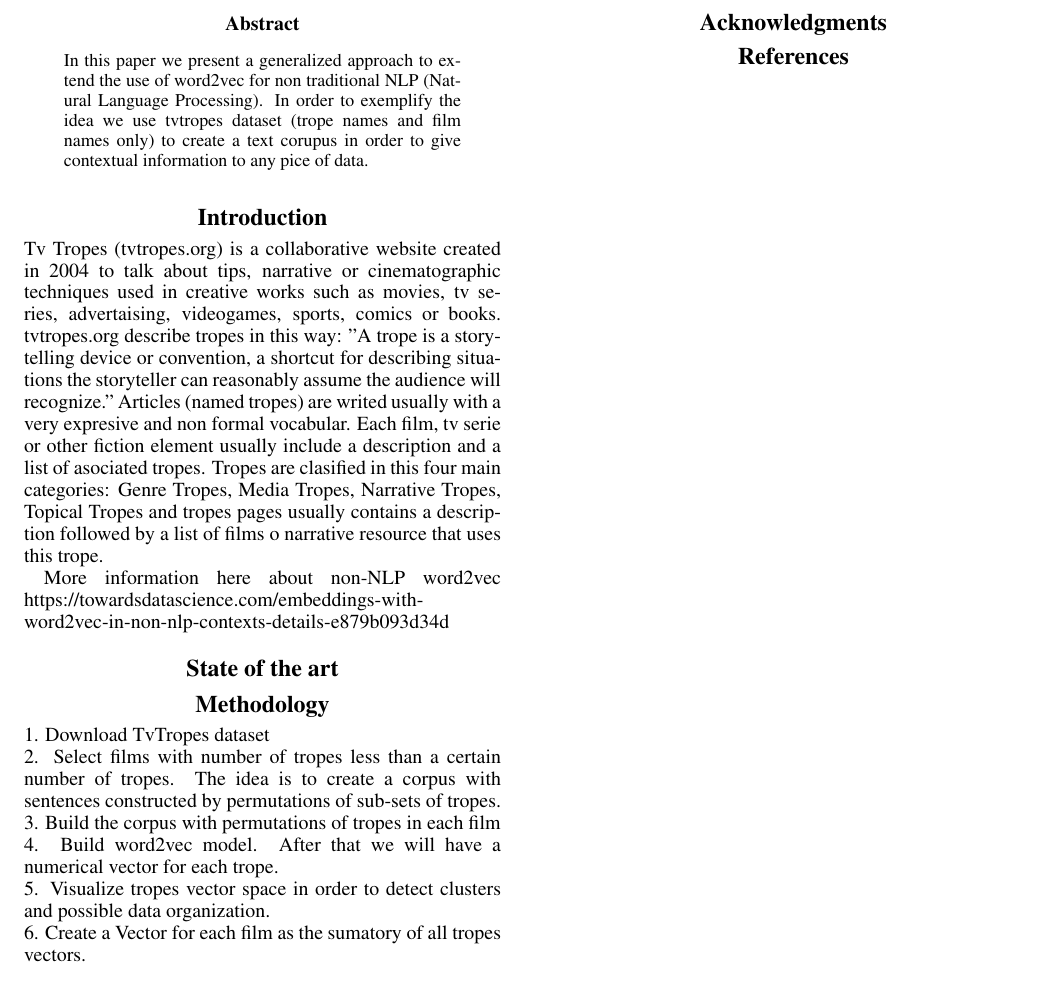
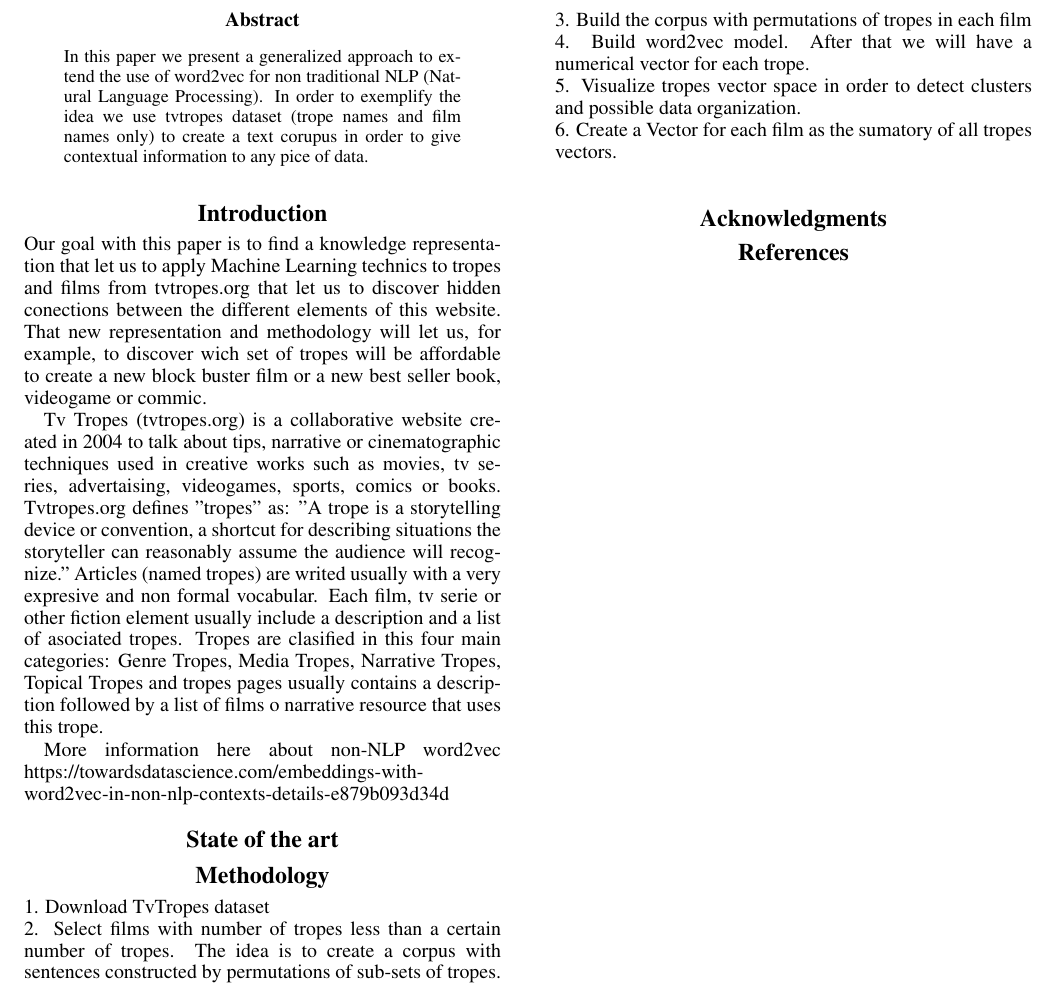
Before and after one commit to jcarpio/tv-tropes-word2vec, a LaTeX paper (iccc20/iccc.tex): part of the page, cut so that both start at the same text. Compiled offline with pdfLaTeX.

Commit message:
what we want do do

```diff
--- a/iccc20/iccc.tex
+++ b/iccc20/iccc.tex
@@ -40,7 +40,10 @@ In this paper we present a generalized approach to extend the use of word2vec fo
 % * capable of doing arithmetic
 % * uniform for tropes and movies.
 
-Tv Tropes (tvtropes.org) is a collaborative website created in 2004 to talk about tips, narrative or cinematographic techniques used in creative works such as movies, tv series, advertaising, videogames, sports, comics or books. tvtropes.org describe tropes in this way: "A trope is a storytelling device or convention, a shortcut for describing situations the storyteller can reasonably assume the audience will recognize." Articles (named tropes) are writed usually with a very expresive and non formal vocabular. Each film, tv serie or other fiction element usually include a description and a list of asociated tropes. Tropes are clasified in this four main categories: Genre Tropes, Media Tropes, Narrative Tropes, Topical Tropes and tropes pages usually contains a description followed by a list of films o narrative resource that uses this trope.
+Our goal with this paper is to find a knowledge representation that let us to apply Machine Learning technics to tropes and films from tvtropes.org that let us to discover hidden conections between the different elements of this website. That new representation and methodology will let us, for example, to discover wich set of tropes will be affordable to create a new block buster film or a new best seller book, videogame or commic.
+
+Tv Tropes (tvtropes.org) is a collaborative website created in 2004 to talk about tips, narrative or cinematographic techniques used in creative works such as movies, tv series, advertaising, videogames, sports, comics or books. Tvtropes.org defines "tropes" as: "A trope is a storytelling device or convention, a shortcut for describing situations the storyteller can reasonably assume the audience will recognize." Articles (named tropes) are writed usually with a very expresive and non formal vocabular. Each film, tv serie or other fiction element usually include a description and a list of asociated tropes. Tropes are clasified in this four main categories: Genre Tropes, Media Tropes, Narrative Tropes, Topical Tropes and tropes pages usually contains a description followed by a list of films o narrative resource that uses this trope.
+
 
 % How we want to solve that problem: we think that an adaptation of word2vec should be possible
 
```
